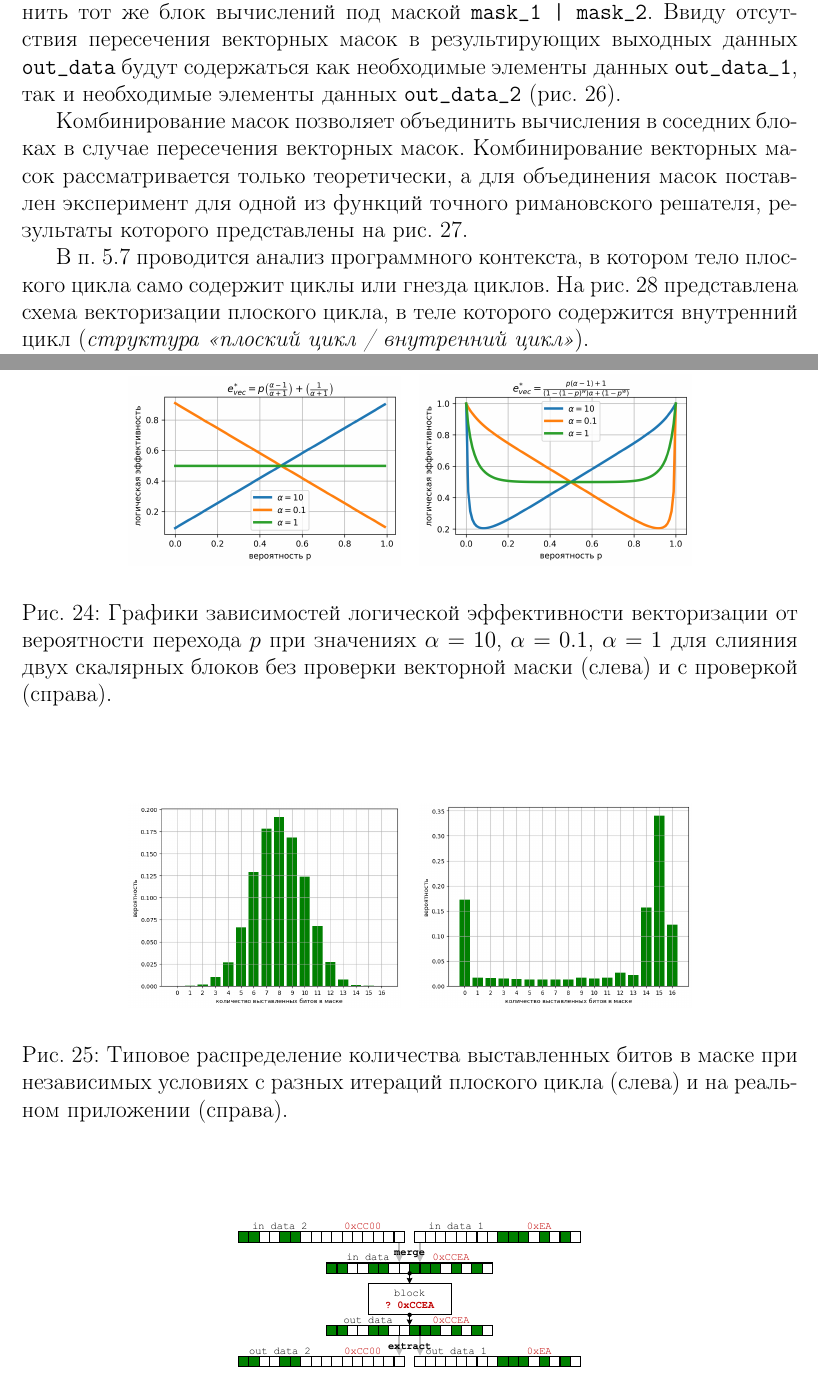
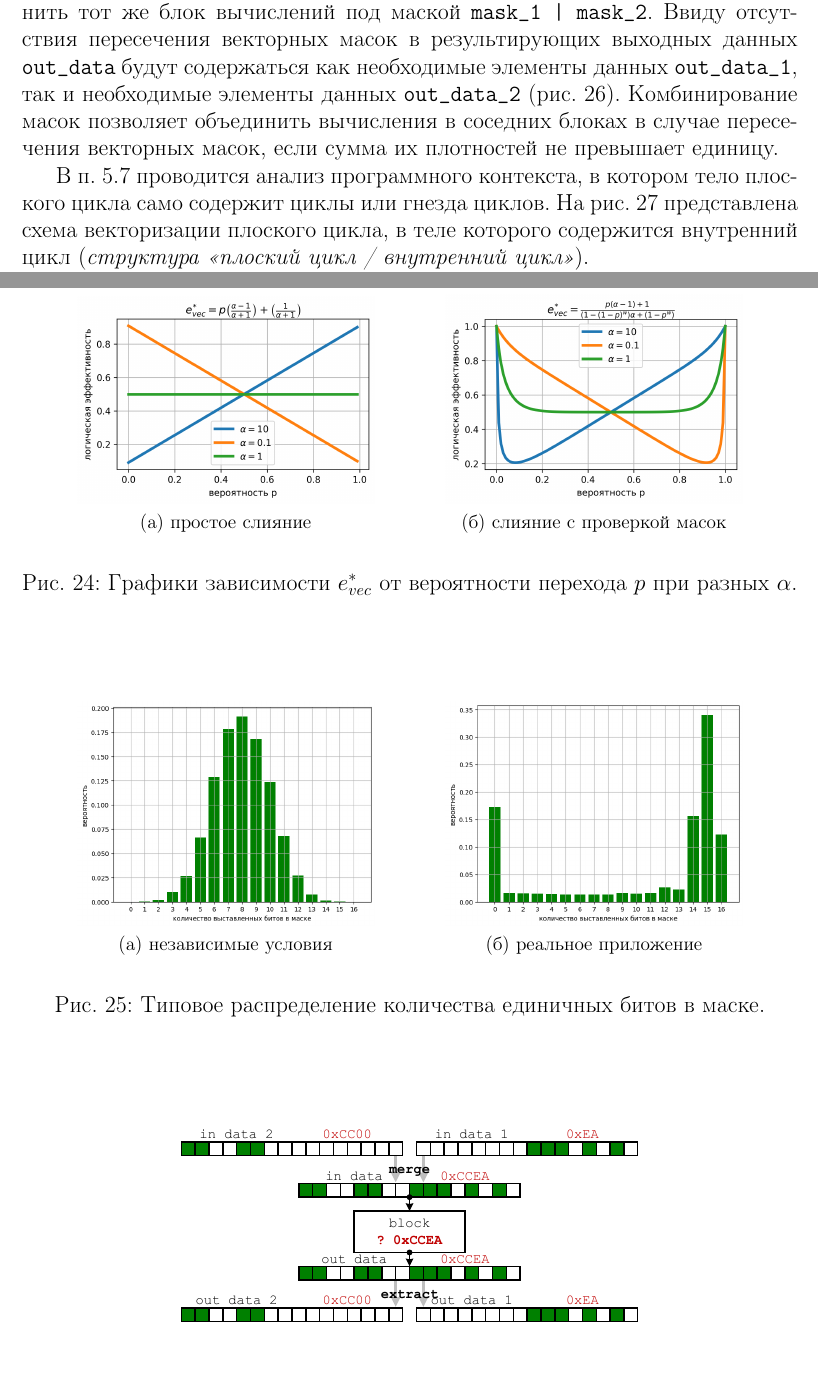
Before and after one commit to r-aax/phd, a LaTeX document (text/text_autoreferat.tex): two parts of pages 31 and 38 of 43, joined at a grey line, cut so that both start at the same text. Compiled offline with pdfLaTeX.

Commit message:
autoreferat : sec 5.5-5.6

```diff
--- a/text/text_autoreferat.tex
+++ b/text/text_autoreferat.tex
@@ -833,25 +836,22 @@ COMMON, \textit{внешние ячейки} -- целиком лежащие в
 \label{fig:vec_ifconv_nocheck_check}
 \end{figure}
 
-\begin{figure}[!ht]
+\begin{figure}[ht]
 \centering
 \begin{tabular}{ll}
-	\includegraphics[width=0.35\textwidth]{./pics/text_4_vec_mrg_under_cond/chart_e_merged.png}
-	&
-	\includegraphics[width=0.35\textwidth]{./pics/text_4_vec_check_mask/chart_e_merged.png}
+\begin{subfigure}{0.45\textwidth}\centering\includegraphics[width=0.85\columnwidth]{./pics/text_4_vec_mrg_under_cond/chart_e_merged.png}\caption{простое слияние}\end{subfigure} &
+\begin{subfigure}{0.45\textwidth}\centering\includegraphics[width=0.85\columnwidth]{./pics/text_4_vec_check_mask/chart_e_merged.png}\caption{слияние с проверкой масок}\end{subfigure}
 \end{tabular}
 \singlespacing
-\caption{Графики зависимостей логической эффективности векторизации от вероятности перехода $p$ при значениях $\alpha = 10$, $\alpha = 0.1$, $\alpha = 1$ для слияния двух скалярных блоков без проверки векторной маски (слева) и с проверкой (справа).}
-\label{fig:text_4_vec_under_cond_chart_e_merged}
+\caption{Графики зависимости $e_{vec}^{*}$ от вероятности перехода $p$ при разных $\alpha$.}
+\label{fig:vec_charts_nocheck_check}
 \end{figure}
 
-\begin{figure}[!ht]
+\begin{figure}[ht]
 \centering
 \begin{tabular}{ll}
-\includegraphics[width=0.35\textwidth]{./pics/text_4_vec_comb_mask/independent_p.png}
-&
-\includegraphics[width=0.35\textwidth]{./pics/text_4_vec_comb_mask/real_p.png}
+\begin{subfigure}{0.45\textwidth}\centering\includegraphics[width=0.85\columnwidth]{./pics/text_4_vec_comb_mask/independent_p.png}\caption{независимые условия}\end{subfigure} &
+\begin{subfigure}{0.45\textwidth}\centering\includegraphics[width=0.85\columnwidth]{./pics/text_4_vec_comb_mask/real_p.png}\caption{реальное приложение}\end{subfigure}
 \end{tabular}
 \singlespacing
-\caption{Типовое распределение количества выставленных битов в маске при независимых условиях с разных итераций плоского цикла (слева) и на реальном приложении (справа).}
-\label{fig:text_4_vec_comb_mask_independent_p}
+\caption{Типовое распределение количества единичных битов в маске.}
@@ -862,7 +863,3 @@ COMMON, \textit{внешние ячейки} -- целиком лежащие в
 
 %----------------------------------
 
-\begin{figure}[ht]
-\centering
-\includegraphics[width=0.45\textwidth]{./fig/vec_unite_masks.pdf}
-\singlespacing
@@ -875,17 +868,15 @@ COMMON, \textit{внешние ячейки} -- целиком лежащие в
 Если два соседних векторных блока \texttt{block(in\_data\_1)} $\rightarrow$ \texttt{out\_data\_1} и \texttt{block(in\_data\_2)} $\rightarrow$ \texttt{out\_data\_2} выполняются под непересекающимися масками \texttt{(mask\_1 \& mask\_2) == 0x0}, то вычисления в этих блоках можно объединить.
 Вместо их последовательного выполнения можно объединить входные данные \texttt{in\_data\_1} и \texttt{in\_data\_2} с помощью слияния \texttt{in\_data = blend(mask\_1, in\_data\_2, in\_data\_1}), после чего выполнить тот же блок вычислений под маской \texttt{mask\_1 | mask\_2}.
 Ввиду отсутствия пересечения векторных масок в результирующих выходных данных \texttt{out\_data} будут содержаться как необходимые элементы данных \texttt{out\_data\_1}, так и необходимые элементы данных \texttt{out\_data\_2} (рис.~\ref{fig:vec_unite_masks}).
+Комбинирование масок позволяет объединить вычисления в соседних блоках в случае пересечения векторных масок, если сумма их плотностей не превышает единицу.
 
-\begin{figure}[!ht]
+\begin{figure}[ht]
 \centering
-\includegraphics[width=0.6\textwidth]{./pics/text_4_vec_comb_mask/res.png}
+\includegraphics[width=0.6\textwidth]{./fig/vec_unite_masks.pdf}
 \singlespacing
-\caption{Эффективность векторизации при простом слиянии, с проверкой масок и с объединением масок в режимах эмуляции и на реальной машине.}
-\label{fig:text_4_vec_comb_mask_res}
+\caption{Схема вычислений с объединением масок двух векторных блоков.}
+\label{fig:vec_unite_masks}
 \end{figure}
-
-Комбинирование масок позволяет объединить вычисления в соседних блоках в случае пересечения векторных масок.
-Комбинирование векторных масок рассматривается только теоретически, а для объединения масок поставлен эксперимент для одной из функций точного римановского решателя, результаты которого представлены на рис.~\ref{fig:text_4_vec_comb_mask_res}.
 
 %----------------------------------
 
```
Also changed, not shown: text/fig/vec_ifconv_check.pdf (added), text/fig/vec_ifconv_nocheck.pdf (added), text/text_autoreferat.tex (22 more changed lines), 2 other files.
